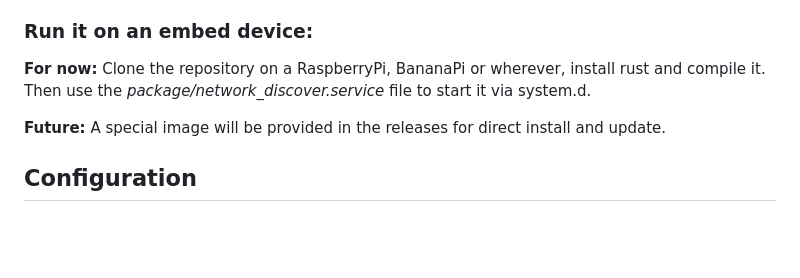
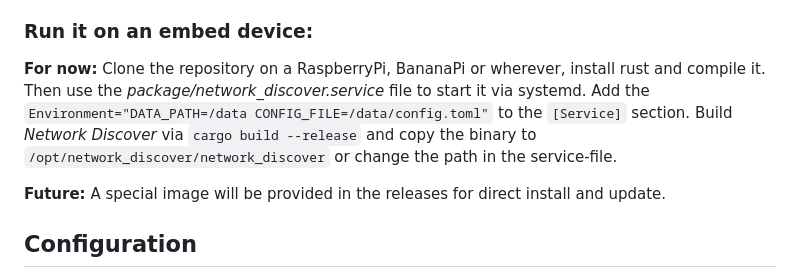
Before and after one commit to ITSGmbH/NetworkDiscover, a Markdown page: README.md, the part around the change. Rendered like a GitHub page; blank space fills up the shorter version.

Commit message:
Some documentation for embeded installation

```diff
--- a/README.md
+++ b/README.md
@@ -68,7 +68,9 @@ Or configure it via *--env DATA_DIR="/some/other/path"* for the database and *--
 ### Run it on an embed device:
 
 **For now:** Clone the repository on a RaspberryPi, BananaPi or wherever, install rust and compile it.
-Then use the *package/network_discover.service* file to start it via system.d.
+Then use the *package/network_discover.service* file to start it via systemd.
+Add the `Environment="DATA_PATH=/data CONFIG_FILE=/data/config.toml"` to the `[Service]` section.
+Build *Network Discover* via `cargo build --release` and copy the binary to `/opt/network_discover/network_discover` or change the path in the service-file.
 
 **Future:** A special image will be provided in the releases for direct install and update.
 
```
